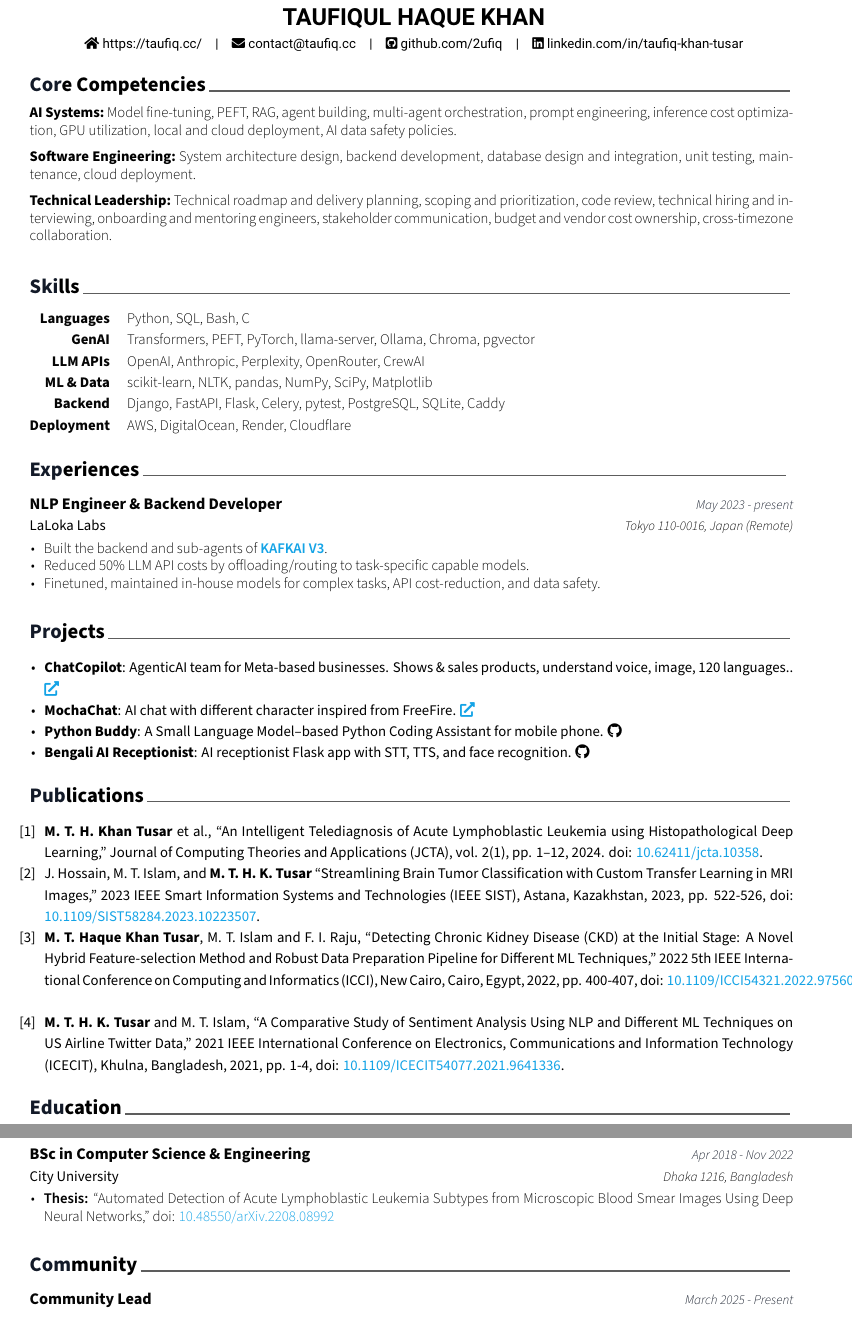
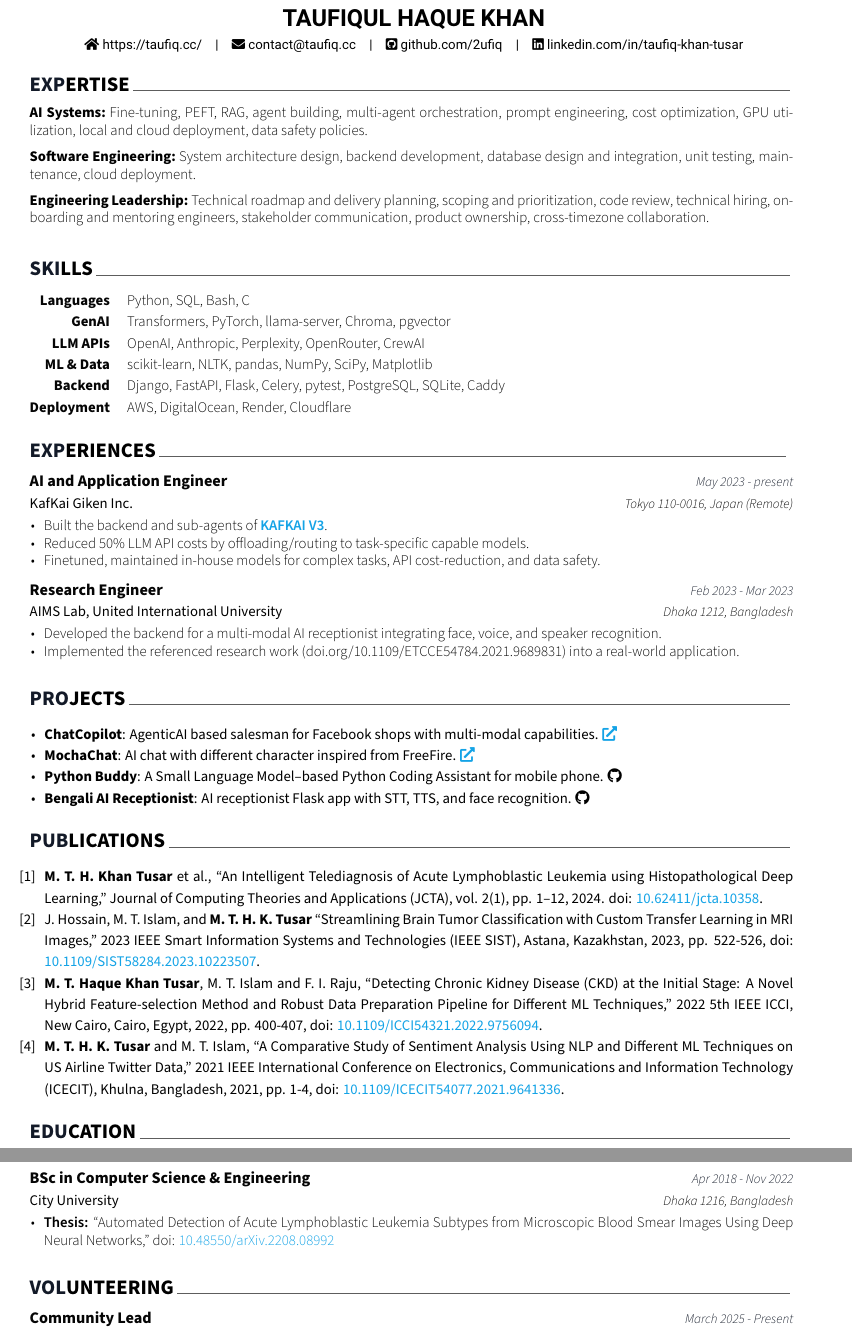
Before and after one commit to 2ufiq/latex-resume, a LaTeX CV (resume.tex, which reads cv/competencies.tex, cv/education.tex, cv/experience.tex): two parts of pages 1 and 2 of 2, joined at a grey line, cut so that both start at the same text. Compiled offline with XeLaTeX.

Commit message:
rewrite section names
Committed: 2026-08-07 02:25 PM +06

```diff
--- a/cv/competencies.tex
+++ b/cv/competencies.tex
@@ -1,10 +1,10 @@
-\cvsection{Core Competencies}
+\cvsection{EXPERTISE}
 
 \begin{cvparagraph}
-{\bodyfont\bfseries AI Systems:}~Model fine-tuning, PEFT, RAG, agent building, multi-agent orchestration, prompt engineering, inference cost optimization, GPU utilization, local and cloud deployment, AI data safety policies.
+{\bodyfont\bfseries AI Systems:}~Fine-tuning, PEFT, RAG, agent building, multi-agent orchestration, prompt engineering, cost optimization, GPU utilization, local and cloud deployment, data safety policies.
 \\[2mm]
 {\bodyfont\bfseries Software Engineering:}~System architecture design, backend development, database design and integration, unit testing, maintenance, cloud deployment.
 \\[2mm]
-{\bodyfont\bfseries Technical Leadership:}~Technical roadmap and delivery planning, scoping and prioritization, code review, technical hiring and interviewing, onboarding and mentoring engineers, stakeholder communication, budget and vendor cost ownership, cross-timezone collaboration.
+{\bodyfont\bfseries Engineering Leadership:}~Technical roadmap and delivery planning, scoping and prioritization, code review, technical hiring, onboarding and mentoring engineers, stakeholder communication, product ownership, cross-timezone collaboration.
 
 \end{cvparagraph}
--- a/cv/education.tex
+++ b/cv/education.tex
@@ -1,7 +1,7 @@
 %-------------------------------------------------------------------------------
 %	SECTION TITLE
 %-------------------------------------------------------------------------------
-\cvsection{Education}
+\cvsection{EDUCATION}
 
 
 %-------------------------------------------------------------------------------
--- a/cv/experience.tex
+++ b/cv/experience.tex
@@ -1,9 +1,9 @@
-\cvsection{Experiences}
+\cvsection{EXPERIENCES}
 \begin{cventries}
 %---------------------------------------------------------
 \cventry
-    {\href{https://lalokalabs.co/en/}{LaLoka Labs}} % ORG
-    {NLP Engineer \& Backend Developer} % Designation
+    {\href{https://kafkai.com/}{KafKai Giken Inc.}} % ORG
+    {AI and Application Engineer} % Designation
     {May 2023 - present} % Date
     {Tokyo 110-0016, Japan (Remote)} % Location(s)
     {
@@ -16,17 +16,17 @@
 
 %---------------------------------------------------------
 
-% \cventry
-%   {AIMS Lab, United International University} % Organisation
-%   {Research Engineer} % Job title
-%   {Feb 2023 - Mar 2023} % Date(s)
-%   {Dhaka 1212, Bangladesh} % Location
-% {
-%   \begin{cvitems}
-%     \item{Developed the backend for a multi-modal AI receptionist integrating face, voice, and speaker recognition.}
-%     \item{Implemented the referenced research work (\href{https://doi.org/10.1109/ETCCE54784.2021.9689831}{doi.org/10.1109/ETCCE54784.2021.9689831}) into a real-world application.}
-%   \end{cvitems}
-% }
+\cventry
+  {AIMS Lab, United International University} % Organisation
+  {Research Engineer} % Job title
+  {Feb 2023 - Mar 2023} % Date(s)
+  {Dhaka 1212, Bangladesh} % Location
+{
+  \begin{cvitems}
+    \item{Developed the backend for a multi-modal AI receptionist integrating face, voice, and speaker recognition.}
+    \item{Implemented the referenced research work (\href{https://doi.org/10.1109/ETCCE54784.2021.9689831}{doi.org/10.1109/ETCCE54784.2021.9689831}) into a real-world application.}
+  \end{cvitems}
+}
 
 
 %---------------------------------------------------------
--- a/cv/extracurricular.tex
+++ b/cv/extracurricular.tex
@@ -1,6 +1,6 @@
 
 
-\cvsection{Community}
+\cvsection{VOLUNTEERING}
 
 \begin{cventries}
   %---------------------------------------------------------
--- a/cv/projects_short.tex
+++ b/cv/projects_short.tex
@@ -1,7 +1,7 @@
-\cvsection{Projects}
+\cvsection{PROJECTS}
 
 \begin{cvlistsection}
-\item \textbf{ChatCopilot}: AgenticAI team for Meta-based businesses. Shows \& sales products, understand voice, image, 120 languages..
+\item \textbf{ChatCopilot}: AgenticAI based salesman for Facebook shops with multi-modal capabilities.
 \href{https://chatcopilot.app}{\textcolor{Cerulean}{\faExternalLink*}}
 
 \item \textbf{MochaChat}: AI chat with different character inspired from FreeFire.
--- a/cv/publication.tex
+++ b/cv/publication.tex
@@ -1,4 +1,4 @@
-\cvsection{Publications}
+\cvsection{PUBLICATIONS}
 
 \resetpubcount
 \begin{cvlistsection}
@@ -6,7 +6,7 @@
 
 \cvpublication{J. Hossain, M. T. Islam, and \textbf{M. T. H. K. Tusar} \say{Streamlining Brain Tumor Classification with Custom Transfer Learning in MRI Images,} 2023 IEEE Smart Information Systems and Technologies (IEEE SIST), Astana, Kazakhstan, 2023, pp. 522-526, doi: \href{https://doi.org/10.1109/SIST58284.2023.10223507}{\textcolor{Cerulean}{10.1109/SIST58284.2023.10223507}}.}
 
-\cvpublication{\textbf{M. T. Haque Khan Tusar}, M. T. Islam and F. I. Raju, \say{Detecting Chronic Kidney Disease (CKD) at the Initial Stage: A Novel Hybrid Feature-selection Method and Robust Data Preparation Pipeline for Different ML Techniques,} 2022 5th IEEE International Conference on Computing and Informatics (ICCI), New Cairo, Cairo, Egypt, 2022, pp. 400-407, doi: \href{https://www.doi.org/10.1109/ICCI54321.2022.9756094}{\textcolor{Cerulean}{10.1109/ICCI54321.2022.9756094}}.}
+\cvpublication{\textbf{M. T. Haque Khan Tusar}, M. T. Islam and F. I. Raju, \say{Detecting Chronic Kidney Disease (CKD) at the Initial Stage: A Novel Hybrid Feature-selection Method and Robust Data Preparation Pipeline for Different ML Techniques,} 2022 5th IEEE ICCI, New Cairo, Cairo, Egypt, 2022, pp. 400-407, doi: \href{https://www.doi.org/10.1109/ICCI54321.2022.9756094}{\textcolor{Cerulean}{10.1109/ICCI54321.2022.9756094}}.}
 
 \cvpublication{\textbf{M. T. H. K. Tusar} and M. T. Islam, \say{A Comparative Study of Sentiment Analysis Using NLP and Different ML Techniques on US Airline Twitter Data,} 2021 IEEE International Conference on Electronics, Communications and Information Technology (ICECIT), Khulna, Bangladesh, 2021, pp. 1-4, doi: \href{https://www.doi.org/10.1109/ICECIT54077.2021.9641336}{\textcolor{Cerulean}{10.1109/ICECIT54077.2021.9641336}}.}
 \end{cvlistsection}
--- a/cv/skills.tex
+++ b/cv/skills.tex
@@ -2,7 +2,7 @@
 %	SECTION TITLE
 %-----------------------
 
-\cvsection{Skills}
+\cvsection{SKILLS}
 
 %--------------------------------
 %	CONTENT
@@ -16,7 +16,7 @@
 
 \cvskill
     {GenAI} % Category
-    {Transformers, PEFT, PyTorch, llama-server, Ollama, Chroma, pgvector} % Skills
+    {Transformers, PyTorch, llama-server, Chroma, pgvector} % Skills
 
 \cvskill
     {LLM APIs} % Category
```
Also changed, not shown: cv/blog.tex (+1 -1 lines), cv/conferences.tex (+1 -1 lines), cv/reference.tex (+1 -1 lines), resume.pdf, 1 other file.
